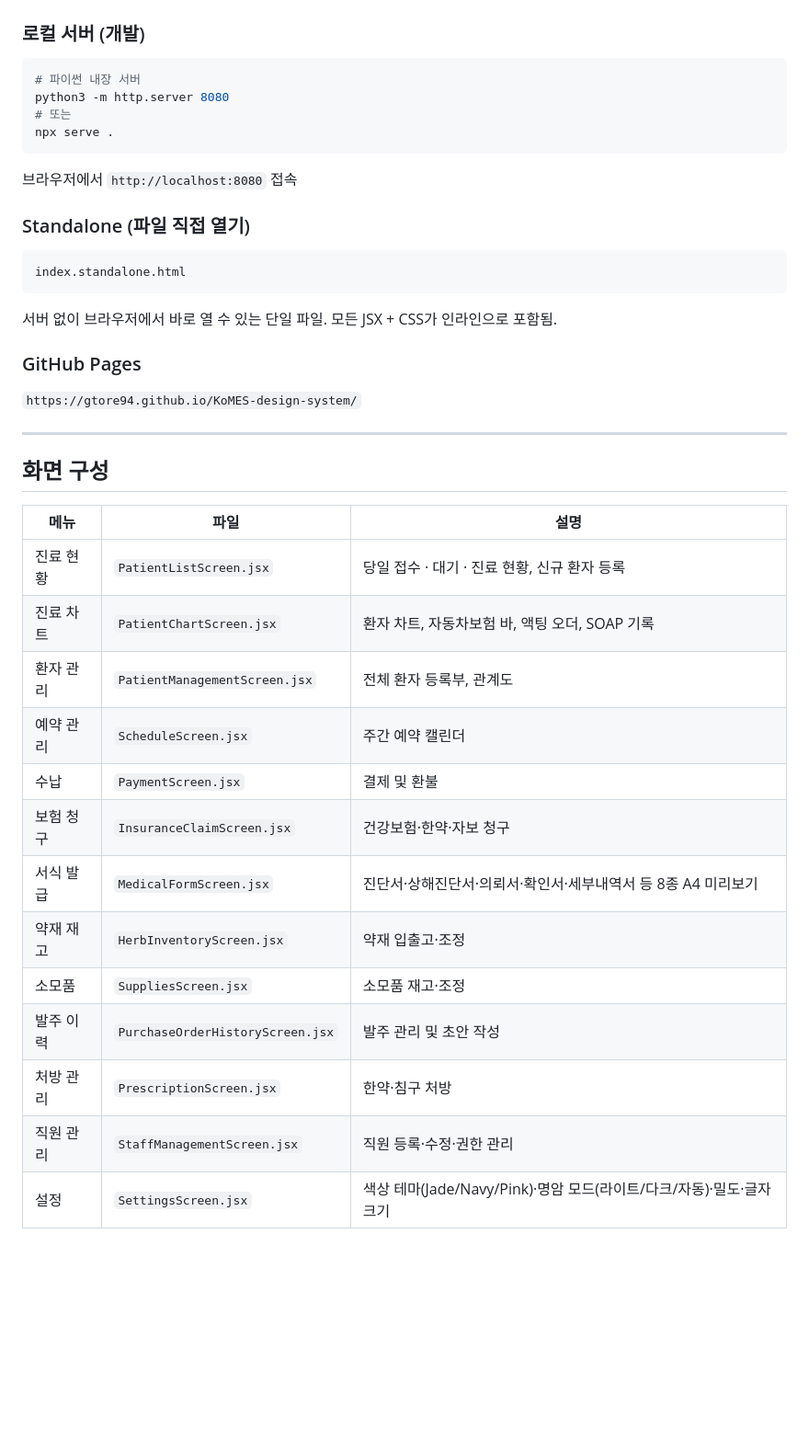
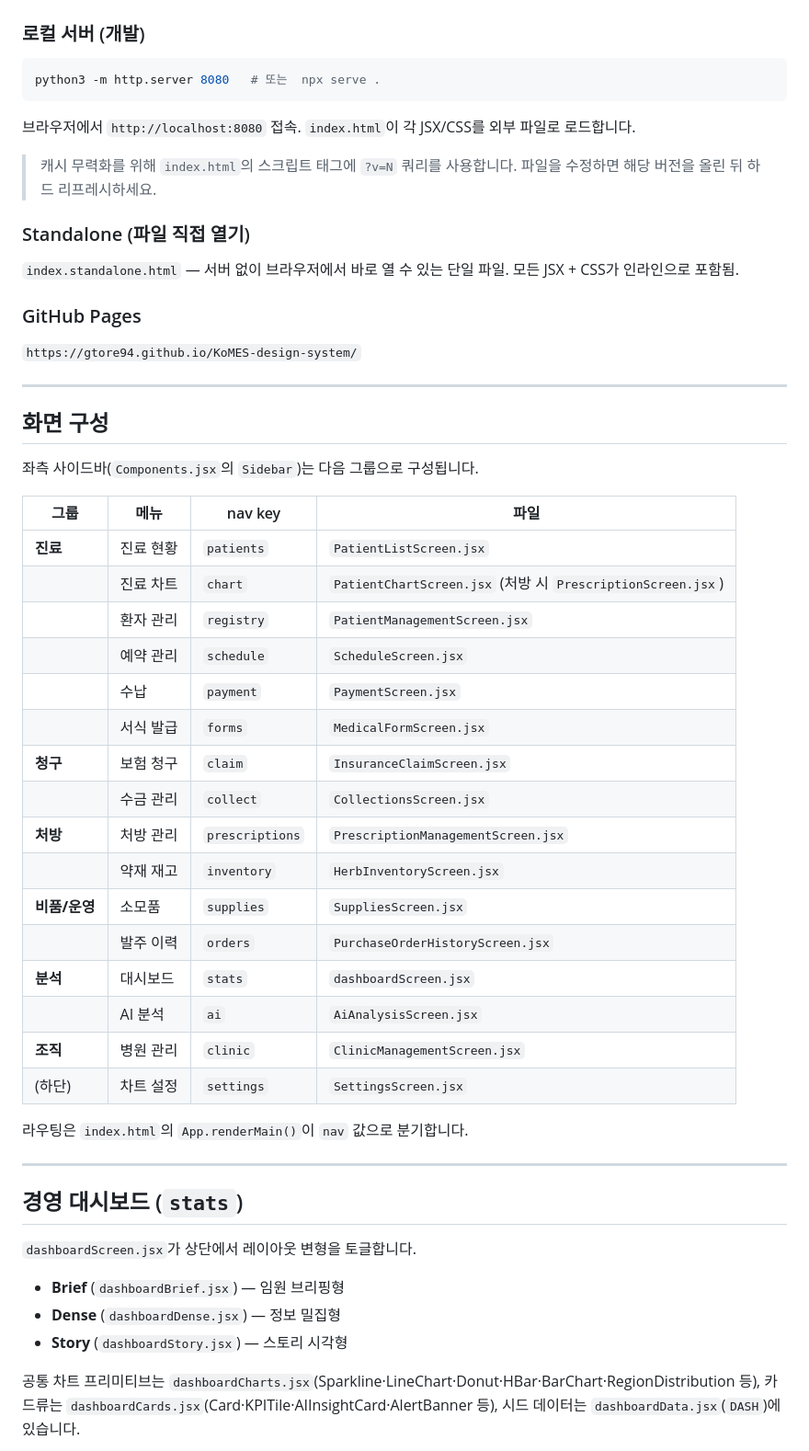
Before and after one commit to gtore94/KoMES-design-system, a Markdown page: README.md, the part around one of its changes. Shown at 92% size. Rendered like a GitHub page; blank space fills up the shorter version.

````diff
--- a/README.md
+++ b/README.md
@@ -20,18 +20,14 @@
 
 ### 로컬 서버 (개발)
 ```bash
-# 파이썬 내장 서버
-python3 -m http.server 8080
-# 또는
-npx serve .
+python3 -m http.server 8080   # 또는  npx serve .
 ```
-브라우저에서 `http://localhost:8080` 접속
+브라우저에서 `http://localhost:8080` 접속. `index.html`이 각 JSX/CSS를 외부 파일로 로드합니다.
+
+> 캐시 무력화를 위해 `index.html`의 스크립트 태그에 `?v=N` 쿼리를 사용합니다. 파일을 수정하면 해당 버전을 올린 뒤 하드 리프레시하세요.
 
 ### Standalone (파일 직접 열기)
-```
-index.standalone.html
-```
-서버 없이 브라우저에서 바로 열 수 있는 단일 파일. 모든 JSX + CSS가 인라인으로 포함됨.
+`index.standalone.html` — 서버 없이 브라우저에서 바로 열 수 있는 단일 파일. 모든 JSX + CSS가 인라인으로 포함됨.
 
 ### GitHub Pages
 `https://gtore94.github.io/KoMES-design-system/`
@@ -40,18 +36,38 @@ index.standalone.html
 
 ## 화면 구성
 
-| 메뉴 | 파일 | 설명 |
-|------|------|------|
-| 진료 현황 | `PatientListScreen.jsx` | 당일 접수 · 대기 · 진료 현황, 신규 환자 등록 |
-| 진료 차트 | `PatientChartScreen.jsx` | 환자 차트, 자동차보험 바, 액팅 오더, SOAP 기록 |
-| 환자 관리 | `PatientManagementScreen.jsx` | 전체 환자 등록부, 관계도 |
-| 예약 관리 | `ScheduleScreen.jsx` | 주간 예약 캘린더 |
-| 수납 | `PaymentScreen.jsx` | 결제 및 환불 |
-| 보험 청구 | `InsuranceClaimScreen.jsx` | 건강보험·한약·자보 청구 |
-| 서식 발급 | `MedicalFormScreen.jsx` | 진단서·상해진단서·의뢰서·확인서·세부내역서 등 8종 A4 미리보기 |
-| 약재 재고 | `HerbInventoryScreen.jsx` | 약재 입출고·조정 |
-| 소모품 | `SuppliesScreen.jsx` | 소모품 재고·조정 |
-| 발주 이력 | `PurchaseOrderHistoryScreen.jsx` | 발주 관리 및 초안 작성 |
-| 처방 관리 | `PrescriptionScreen.jsx` | 한약·침구 처방 |
-| 직원 관리 | `StaffManagementScreen.jsx` | 직원 등록·수정·권한 관리 |
-| 설정 | `SettingsScreen.jsx` | 색상 테마(Jade/Navy/Pink)·명암 모드(라이트/다크/자동)·밀도·글자 크기 |
+좌측 사이드바(`Components.jsx`의 `Sidebar`)는 다음 그룹으로 구성됩니다.
+
+| 그룹 | 메뉴 | nav key | 파일 |
+|------|------|---------|------|
+| **진료** | 진료 현황 | `patients` | `PatientListScreen.jsx` |
+| | 진료 차트 | `chart` | `PatientChartScreen.jsx` (처방 시 `PrescriptionScreen.jsx`) |
+| | 환자 관리 | `registry` | `PatientManagementScreen.jsx` |
+| | 예약 관리 | `schedule` | `ScheduleScreen.jsx` |
+| | 수납 | `payment` | `PaymentScreen.jsx` |
+| | 서식 발급 | `forms` | `MedicalFormScreen.jsx` |
+| **청구** | 보험 청구 | `claim` | `InsuranceClaimScreen.jsx` |
+| | 수금 관리 | `collect` | `CollectionsScreen.jsx` |
+| **처방** | 처방 관리 | `prescriptions` | `PrescriptionManagementScreen.jsx` |
+| | 약재 재고 | `inventory` | `HerbInventoryScreen.jsx` |
+| **비품/운영** | 소모품 | `supplies` | `SuppliesScreen.jsx` |
+| | 발주 이력 | `orders` | `PurchaseOrderHistoryScreen.jsx` |
+| **분석** | 대시보드 | `stats` | `dashboardScreen.jsx` |
+| | AI 분석 | `ai` | `AiAnalysisScreen.jsx` |
+| **조직** | 병원 관리 | `clinic` | `ClinicManagementScreen.jsx` |
+| (하단) | 차트 설정 | `settings` | `SettingsScreen.jsx` |
+
+라우팅은 `index.html`의 `App.renderMain()`이 `nav` 값으로 분기합니다.
+
+---
+
+## 경영 대시보드 (`stats`)
+
+`dashboardScreen.jsx`가 상단에서 레이아웃 변형을 토글합니다.
+
+- **Brief** (`dashboardBrief.jsx`) — 임원 브리핑형
+- **Dense** (`dashboardDense.jsx`) — 정보 밀집형
+- **Story** (`dashboardStory.jsx`) — 스토리 시각형
+
+공통 차트 프리미티브는 `dashboardCharts.jsx`(Sparkline·LineChart·Donut·HBar·BarChart·RegionDistribution 등), 카드류는 `dashboardCards.jsx`(Card·KPITile·AIInsightCard·AlertBanner 등), 시드 데이터는 `dashboardData.jsx`(`DASH`)에 있습니다.
+
````
Also changed, not shown: other parts of README.md (+47 -15 lines).
